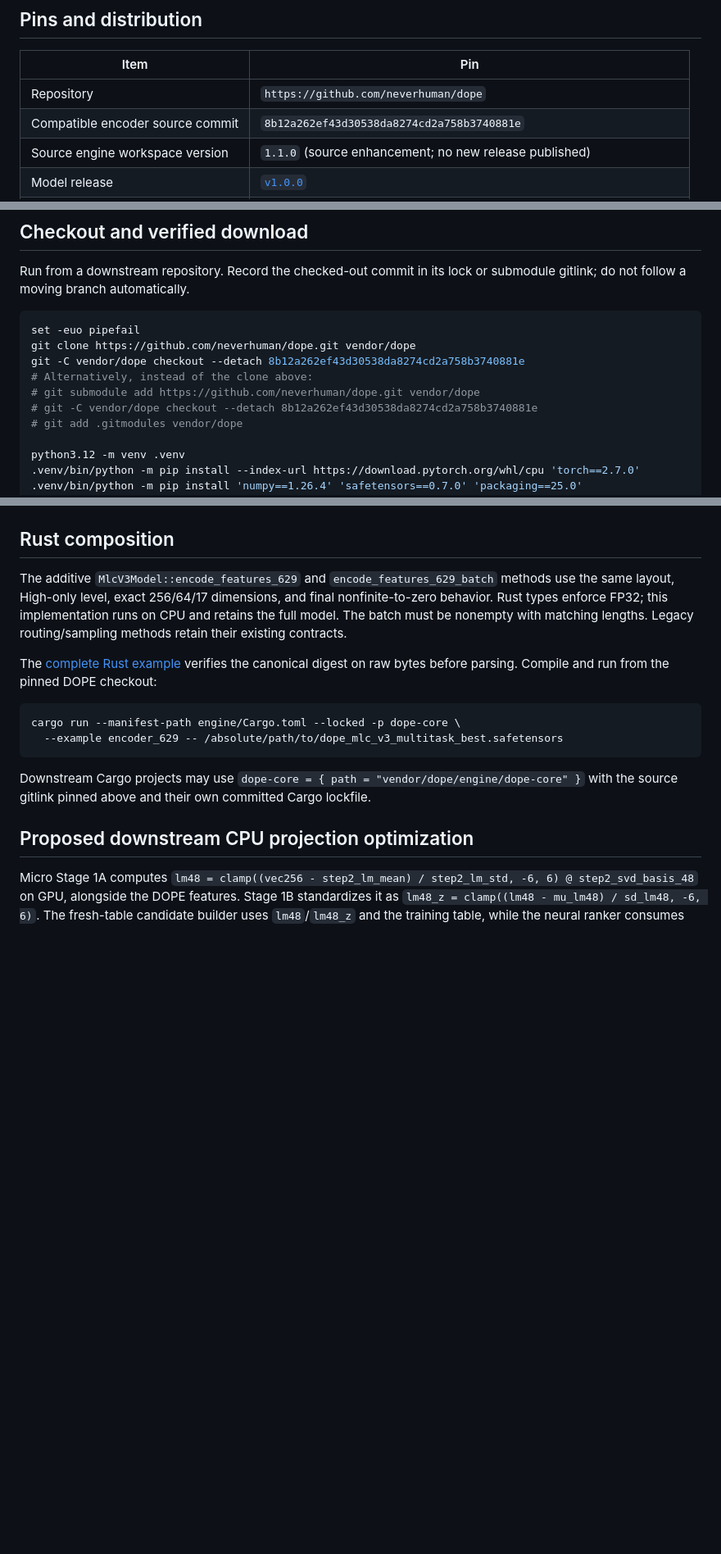
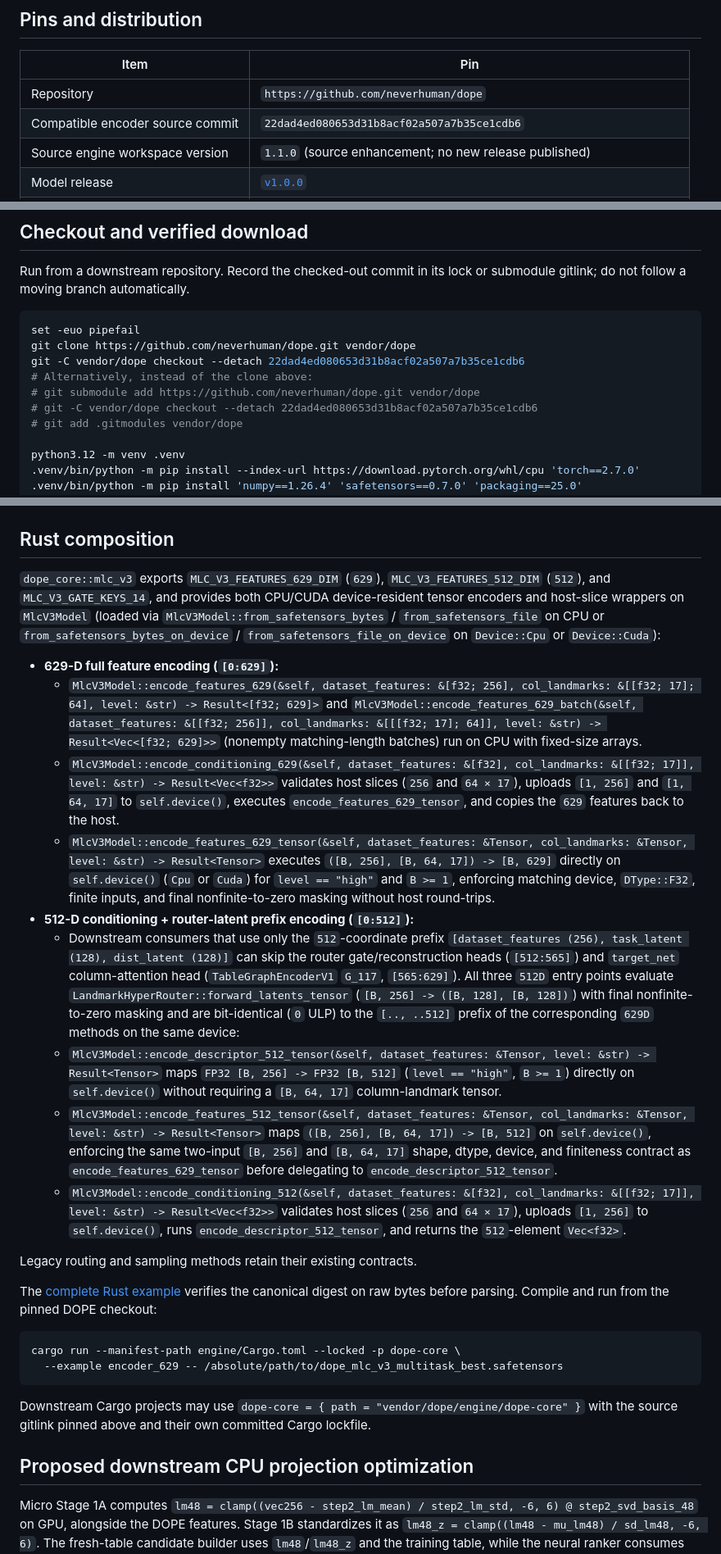
Before and after one commit to neverhuman/dope, a Markdown page: docs/jopedime-integration.md, 3 parts joined by grey strips. Shown at 82% size. Drawn GitHub-style; blank space fills up the shorter version.

````diff
--- a/docs/jopedime-integration.md
+++ b/docs/jopedime-integration.md
@@ -11,7 +11,7 @@ consumer's responsibility. No JopeDimeMicro runtime changes are required here.
 | Item | Pin |
 | --- | --- |
 | Repository | `https://github.com/neverhuman/dope` |
-| Compatible encoder source commit | `8b12a262ef43d30538da8274cd2a758b3740881e` |
+| Compatible encoder source commit | `22dad4ed080653d31b8acf02a507a7b35ce1cdb6` |
 | Source engine workspace version | `1.1.0` (source enhancement; no new release published) |
 | Model release | [`v1.0.0`](https://github.com/neverhuman/dope/releases/tag/v1.0.0) |
 | Canonical file | `dope_mlc_v3_multitask_best.safetensors` |
@@ -50,10 +50,10 @@ submodule gitlink; do not follow a moving branch automatically.
 ```bash
 set -euo pipefail
 git clone https://github.com/neverhuman/dope.git vendor/dope
-git -C vendor/dope checkout --detach 8b12a262ef43d30538da8274cd2a758b3740881e
+git -C vendor/dope checkout --detach 22dad4ed080653d31b8acf02a507a7b35ce1cdb6
 # Alternatively, instead of the clone above:
 # git submodule add https://github.com/neverhuman/dope.git vendor/dope
-# git -C vendor/dope checkout --detach 8b12a262ef43d30538da8274cd2a758b3740881e
+# git -C vendor/dope checkout --detach 22dad4ed080653d31b8acf02a507a7b35ce1cdb6
 # git add .gitmodules vendor/dope
 
 python3.12 -m venv .venv
@@ -233,11 +233,23 @@ The nonlinear router cannot be collapsed into a single projection matrix.
 
 ## Rust composition
 
-The additive `MlcV3Model::encode_features_629` and `encode_features_629_batch`
-methods use the same layout, High-only level, exact 256/64/17 dimensions, and
-final nonfinite-to-zero behavior. Rust types enforce FP32; this implementation
-runs on CPU and retains the full model. The batch must be nonempty with matching
-lengths. Legacy routing/sampling methods retain their existing contracts.
+`dope_core::mlc_v3` exports `MLC_V3_FEATURES_629_DIM` (`629`), `MLC_V3_FEATURES_512_DIM` (`512`),
+and `MLC_V3_GATE_KEYS_14`, and provides both CPU/CUDA device-resident tensor encoders and
+host-slice wrappers on `MlcV3Model` (loaded via `MlcV3Model::from_safetensors_bytes` /
+`from_safetensors_file` on CPU or `from_safetensors_bytes_on_device` /
+`from_safetensors_file_on_device` on `Device::Cpu` or `Device::Cuda`):
+
+- **629-D full feature encoding (`[0:629]`):**
+  - `MlcV3Model::encode_features_629(&self, dataset_features: &[f32; 256], col_landmarks: &[[f32; 17]; 64], level: &str) -> Result<[f32; 629]>` and `MlcV3Model::encode_features_629_batch(&self, dataset_features: &[[f32; 256]], col_landmarks: &[[[f32; 17]; 64]], level: &str) -> Result<Vec<[f32; 629]>>` (nonempty matching-length batches) run on CPU with fixed-size arrays.
+  - `MlcV3Model::encode_conditioning_629(&self, dataset_features: &[f32], col_landmarks: &[[f32; 17]], level: &str) -> Result<Vec<f32>>` validates host slices (`256` and `64 × 17`), uploads `[1, 256]` and `[1, 64, 17]` to `self.device()`, executes `encode_features_629_tensor`, and copies the `629` features back to the host.
+  - `MlcV3Model::encode_features_629_tensor(&self, dataset_features: &Tensor, col_landmarks: &Tensor, level: &str) -> Result<Tensor>` executes `([B, 256], [B, 64, 17]) -> [B, 629]` directly on `self.device()` (`Cpu` or `Cuda`) for `level == "high"` and `B >= 1`, enforcing matching device, `DType::F32`, finite inputs, and final nonfinite-to-zero masking without host round-trips.
+- **512-D conditioning + router-latent prefix encoding (`[0:512]`):**
+  - Downstream consumers that use only the `512`-coordinate prefix `[dataset_features (256), task_latent (128), dist_latent (128)]` can skip the router gate/reconstruction heads (`[512:565]`) and `target_net` column-attention head (`TableGraphEncoderV1` `G_117`, `[565:629]`). All three `512D` entry points evaluate `LandmarkHyperRouter::forward_latents_tensor` (`[B, 256] -> ([B, 128], [B, 128])`) with final nonfinite-to-zero masking and are bit-identical (`0` ULP) to the `[.., ..512]` prefix of the corresponding `629D` methods on the same device:
+  - `MlcV3Model::encode_descriptor_512_tensor(&self, dataset_features: &Tensor, level: &str) -> Result<Tensor>` maps `FP32 [B, 256] -> FP32 [B, 512]` (`level == "high"`, `B >= 1`) directly on `self.device()` without requiring a `[B, 64, 17]` column-landmark tensor.
+  - `MlcV3Model::encode_features_512_tensor(&self, dataset_features: &Tensor, col_landmarks: &Tensor, level: &str) -> Result<Tensor>` maps `([B, 256], [B, 64, 17]) -> [B, 512]` on `self.device()`, enforcing the same two-input `[B, 256]` and `[B, 64, 17]` shape, dtype, device, and finiteness contract as `encode_features_629_tensor` before delegating to `encode_descriptor_512_tensor`.
+  - `MlcV3Model::encode_conditioning_512(&self, dataset_features: &[f32], col_landmarks: &[[f32; 17]], level: &str) -> Result<Vec<f32>>` validates host slices (`256` and `64 × 17`), uploads `[1, 256]` to `self.device()`, runs `encode_descriptor_512_tensor`, and returns the `512`-element `Vec<f32>`.
+
+Legacy routing and sampling methods retain their existing contracts.
 
 The [complete Rust example](../engine/dope-core/examples/encoder_629.rs) verifies
 the canonical digest on raw bytes before parsing. Compile and run from the pinned
````
Also changed, not shown: README.md (+3 -3 lines), engine/README.md (+12 -2 lines).
